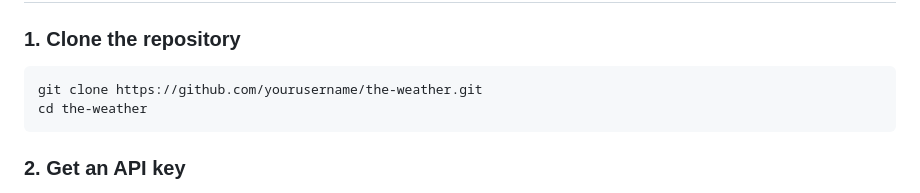
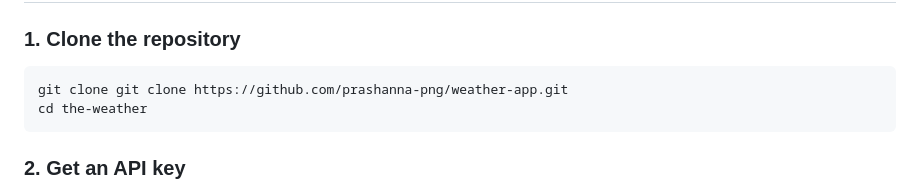
Before and after one commit to prashanna-png/weather-app, a Markdown page: README.md, the part around the change. Drawn GitHub-style.

Commit message:
Update repository URL in README

````diff
--- a/README.md
+++ b/README.md
@@ -47,7 +47,7 @@ A clean, minimal weather app that shows real-time weather data for any city in t
 
 ### 1. Clone the repository
 ```bash
-git clone https://github.com/yourusername/the-weather.git
+git clone git clone https://github.com/prashanna-png/weather-app.git
 cd the-weather
 ```
 
````
